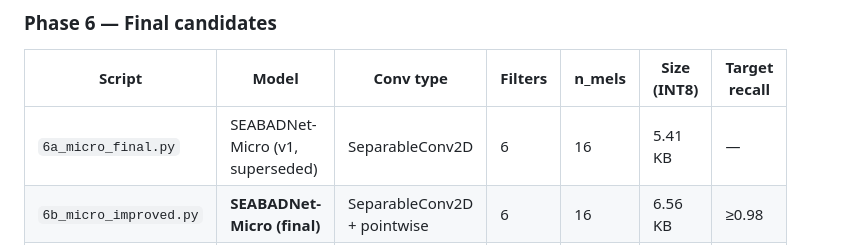
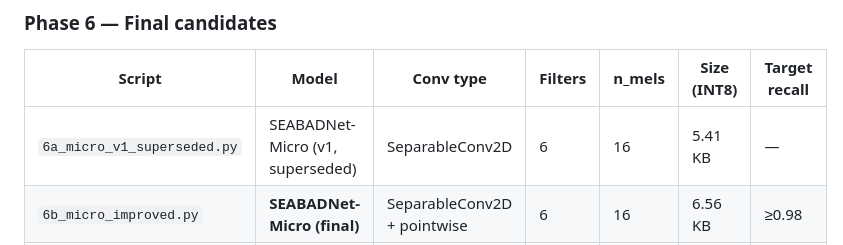
Before and after one commit to mun3im/drongonet, a Markdown page: README.md, the part around the change. GitHub-like rendering.

Commit message:
README: update 6a script name to 6a_micro_v1_superseded
Co-Authored-By: Claude Sonnet 4.6 <noreply@anthropic.com>

```diff
--- a/README.md
+++ b/README.md
@@ -99,7 +99,7 @@ Results land in `results/{script_name}_fft{n_fft}_m{n_mels}_s{seed}/` and includ
 
 | Script | Model | Conv type | Filters | n_mels | Size (INT8) | Target recall |
 |---|---|---|---|---|---|---|
-| `6a_micro_final.py` | SEABADNet-Micro (v1, superseded) | SeparableConv2D | 6 | 16 | 5.41 KB | — |
+| `6a_micro_v1_superseded.py` | SEABADNet-Micro (v1, superseded) | SeparableConv2D | 6 | 16 | 5.41 KB | — |
 | `6b_micro_improved.py` | **SEABADNet-Micro (final)** | SeparableConv2D + pointwise | 6 | 16 | 6.56 KB | ≥0.98 |
 | `6c_edge_final.py` | **SEABADNet-Edge (final)** | Conv2D 3-block 16→32→64 | 64 | 80 | 32.82 KB | ≥0.99 |
 
```
